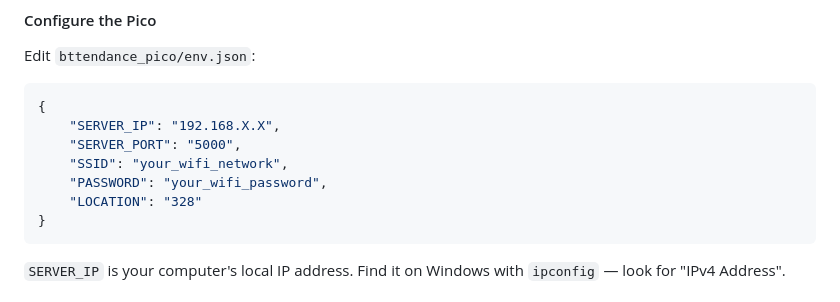
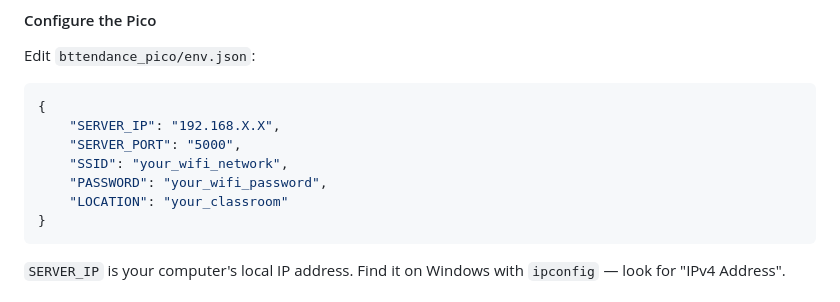
Before and after one commit to MSL1002/bttendance, a Markdown page: README.md, the part around the change. Rendered like a GitHub page.

````diff
--- a/README.md
+++ b/README.md
@@ -205,7 +205,7 @@ Edit `bttendance_pico/env.json`:
     "SERVER_PORT": "5000",
     "SSID": "your_wifi_network",
     "PASSWORD": "your_wifi_password",
-    "LOCATION": "328"
+    "LOCATION": "your_classroom"
 }
 ```
 
````
